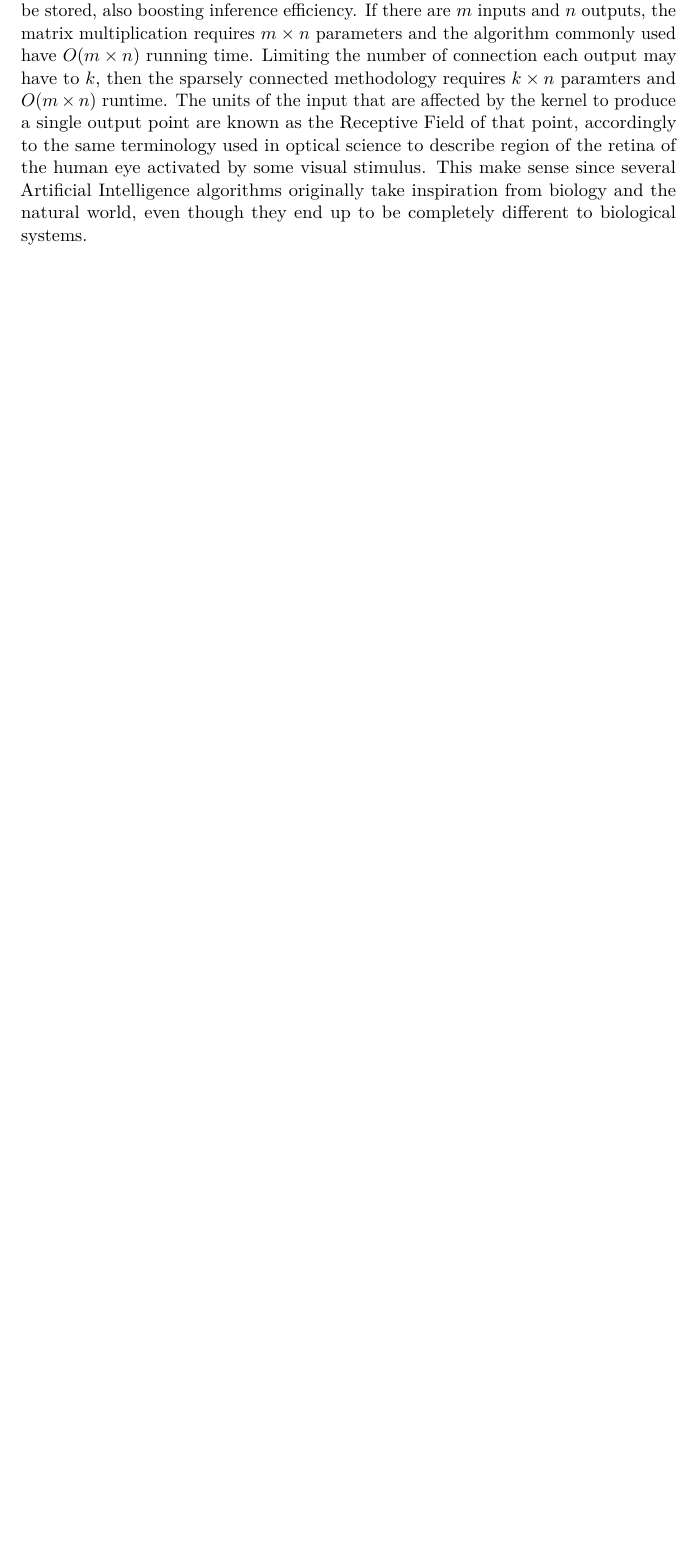
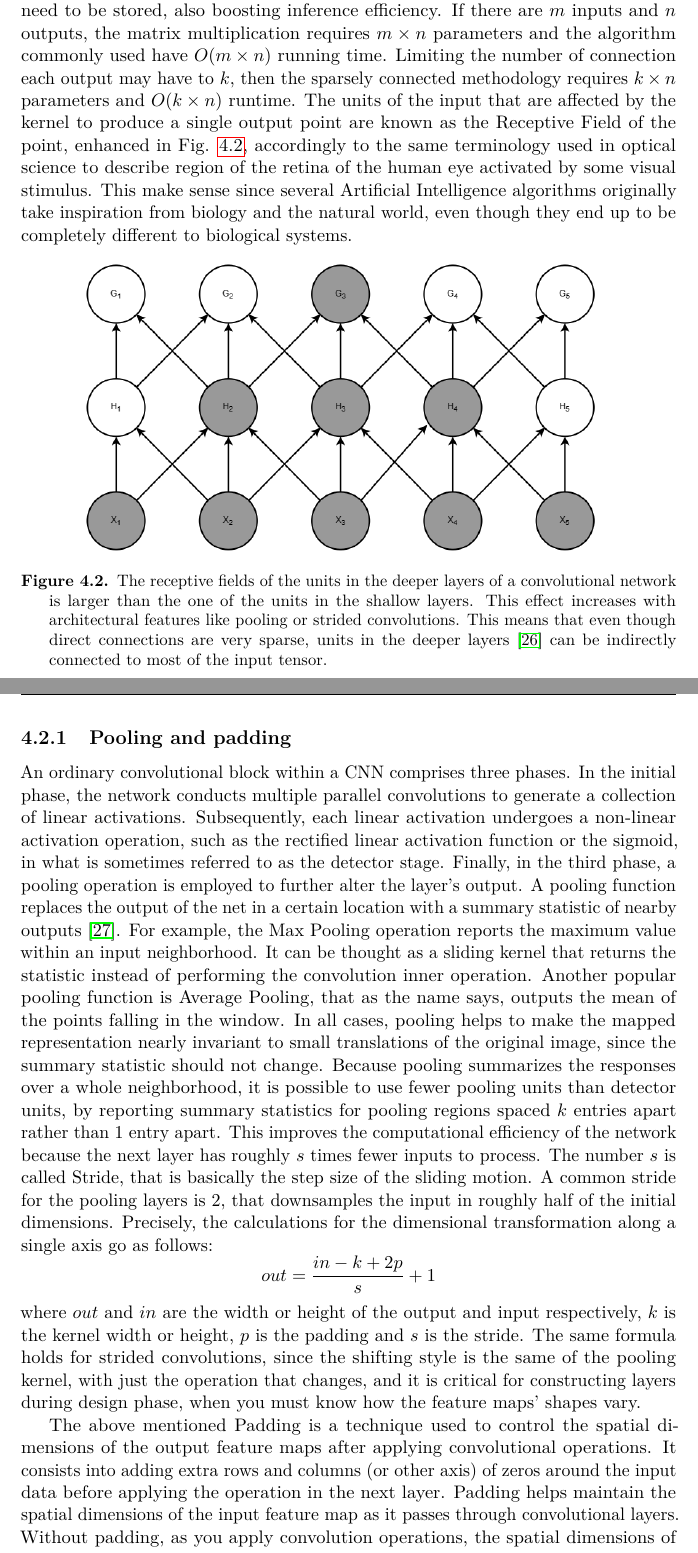
Before and after one commit to Paco-Danes/Thesis, a LaTeX thesis (main.tex): part of page 19 of 22 before the commit and two parts of pages 19 and 20 of 23 after it, the two joined at a grey line, cut so that both start at the same text, the shorter picture padded with empty space. Compiled offline with pdfLaTeX.

Commit message:
cnn padding e pool

```diff
--- a/main.tex
+++ b/main.tex
@@ -390,9 +390,40 @@ a CNN is the proposed candidate for the job.
 Another essential property of a CNN is the possession of sparse interactions (sometimes called sparse connectivity), as opposite to dense connectivity where each output is linked to every input features. This derives from the fact that the kernel is smaller than the input, for
 instance within an image of millions of pixels it is possible to detect small meaningful features with kernels that occupy only tens of pixels. This reduces enormously the memory requirements,
 since fewer parameter need to be stored, also boosting inference efficiency. If there are $m$ inputs and $n$ outputs, the matrix multiplication requires $m \times n$ parameters and the algorithm commonly used have $O(m \times n)$ running time.
-Limiting the number of connection each output may have to $k$, then the sparsely connected methodology requires $k \times n$ paramters and $O(m \times n)$ runtime. The units of the input that are affected by the kernel to produce a single output point are known as
-the Receptive Field of that point, accordingly to the same terminology used in optical science to describe region of the retina of the human eye activated by some visual stimulus. This make sense since several Artificial Intelligence algorithms originally take inspiration
+Limiting the number of connection each output may have to $k$, then the sparsely connected methodology requires $k \times n$ parameters and $O(k \times n)$ runtime. The units of the input that are affected by the kernel to produce a single output point are known as
+the Receptive Field of the point, enhanced in Fig. \ref{fig:rec_field}, accordingly to the same terminology used in optical science to describe region of the retina of the human eye activated by some visual stimulus. This make sense since several Artificial Intelligence algorithms originally take inspiration
 from biology and the natural world, even though they end up to be completely different to biological systems.
+
+\begin{figure}[h]
+    \centering
+    \includegraphics[width=0.8\textwidth]{images/convfield3.png}
+    \caption{The receptive fields of the units in the deeper layers of a convolutional network is larger than the one of the units in the shallow layers.
+        This effect increases with architectural features like pooling or strided convolutions. This means that even though direct connections are very sparse,
+        units in the deeper layers \cite{rec_field} can be indirectly connected to most of the input tensor.}
+    \label{fig:rec_field}
+\end{figure}
+
+\subsection{Pooling and padding}
+An ordinary convolutional block within a CNN comprises three phases. In the initial phase, the network conducts multiple parallel convolutions to generate a collection of linear activations.
+Subsequently, each linear activation undergoes a non-linear activation operation, such as the rectified linear activation function or the sigmoid, in what is sometimes referred to as the detector stage.
+Finally, in the third phase, a pooling operation is employed to further alter the layer's output.
+A pooling function replaces the output of the net in a certain location with a summary statistic of nearby outputs \cite{pooling}. For example, the Max Pooling operation reports the maximum value within an input neighborhood.
+It can be thought as a sliding kernel that returns the statistic instead of performing the convolution inner operation. Another popular pooling function is Average Pooling, that as the name says,
+outputs the mean of the points falling in the window. In all cases, pooling helps to make the mapped representation nearly invariant to small translations of the original image, since the summary statistic should not change.
+Because pooling summarizes the responses over a whole neighborhood, it is possible to use fewer pooling units than detector units, by reporting summary statistics for pooling regions spaced $k$ entries apart rather than 1 entry apart.
+This improves the computational efficiency of the network because the next layer has roughly $s$ times fewer inputs to process. The number $s$ is called Stride, that is basically the step size of the sliding motion.
+A common stride for the pooling layers is 2, that downsamples the input in roughly half of the initial dimensions. Precisely, the calculations for the dimensional transformation along a single axis go as follows:
+$$out = \frac{in - k + 2p}{s} + 1$$
+where $out$ and $in$ are the width or height of the output and input respectively, $k$ is the kernel width or height, $p$ is the padding and $s$ is the stride. The same formula holds for strided convolutions, since the shifting style is the same
+of the pooling kernel, with just the operation that changes, and it is critical for constructing layers during design phase, when you must know how the feature maps' shapes vary.
+
+The above mentioned Padding is a technique used to control the spatial dimensions of the output feature maps after applying convolutional operations. It consists into adding extra rows and columns (or other axis) of zeros around the input data before applying the operation in the next layer.
+Padding helps maintain the spatial dimensions of the input feature map as it passes through convolutional layers. Without padding, as you apply convolution operations, the spatial dimensions of the feature map tend to shrink with each layer, which may lead to a reduction
+in the amount of information preserved. Padding prevents this reduction and can help preserve information at the edges of the input, even more useful if the dimensions of the input force the following pooling layer to ignore edge values
+(for instance if the pooling stride is even but the input size is odd).
+
+
+
 
 \bibliography{references}
 \bibliographystyle{ieeetr}
```
Also changed, not shown: references.bib (+22 -0 lines), images/convfield3.png (added), images/receptive_field.png (added), main.bbl, main.pdf, main.tex (2 more changed lines), 8 other files.
